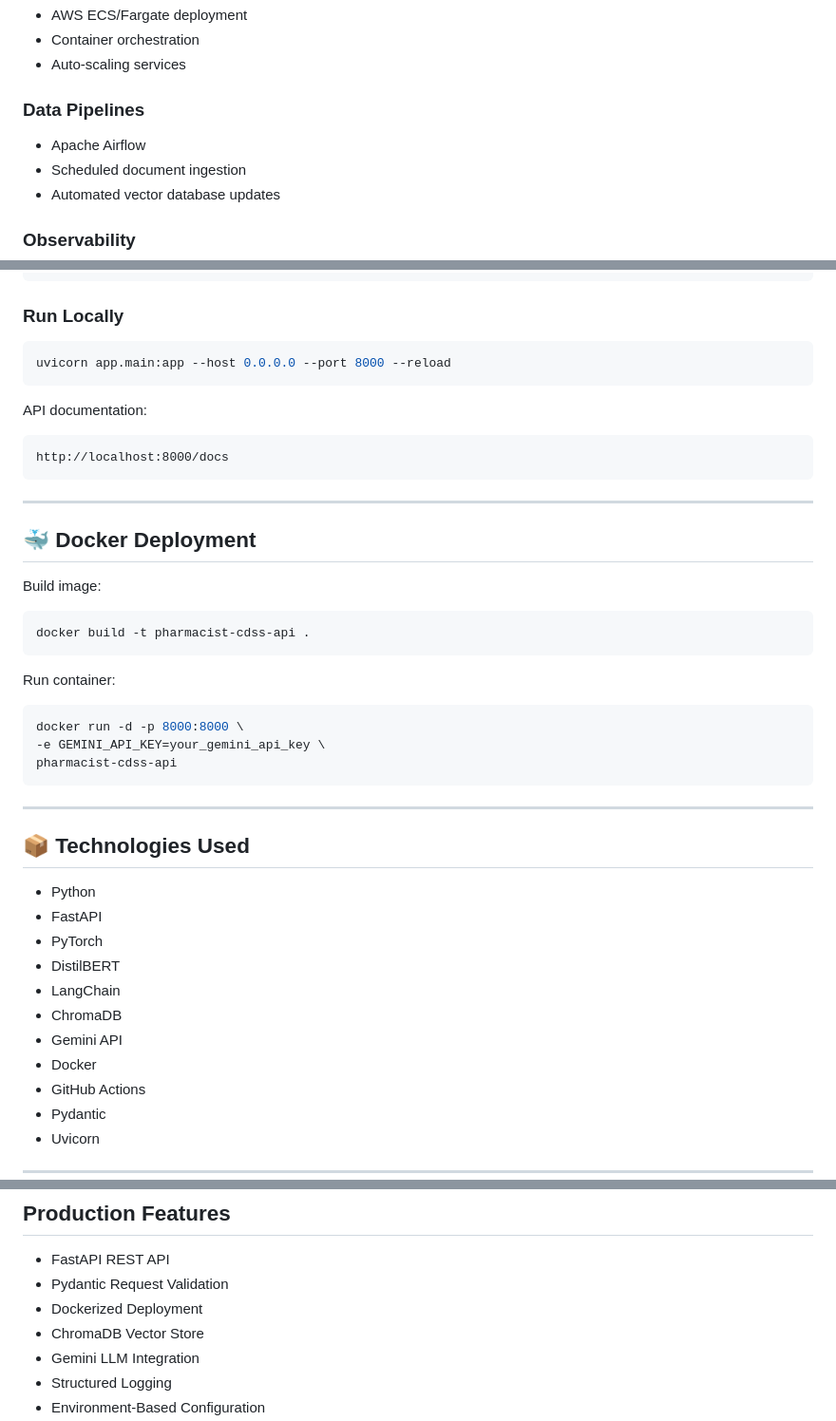
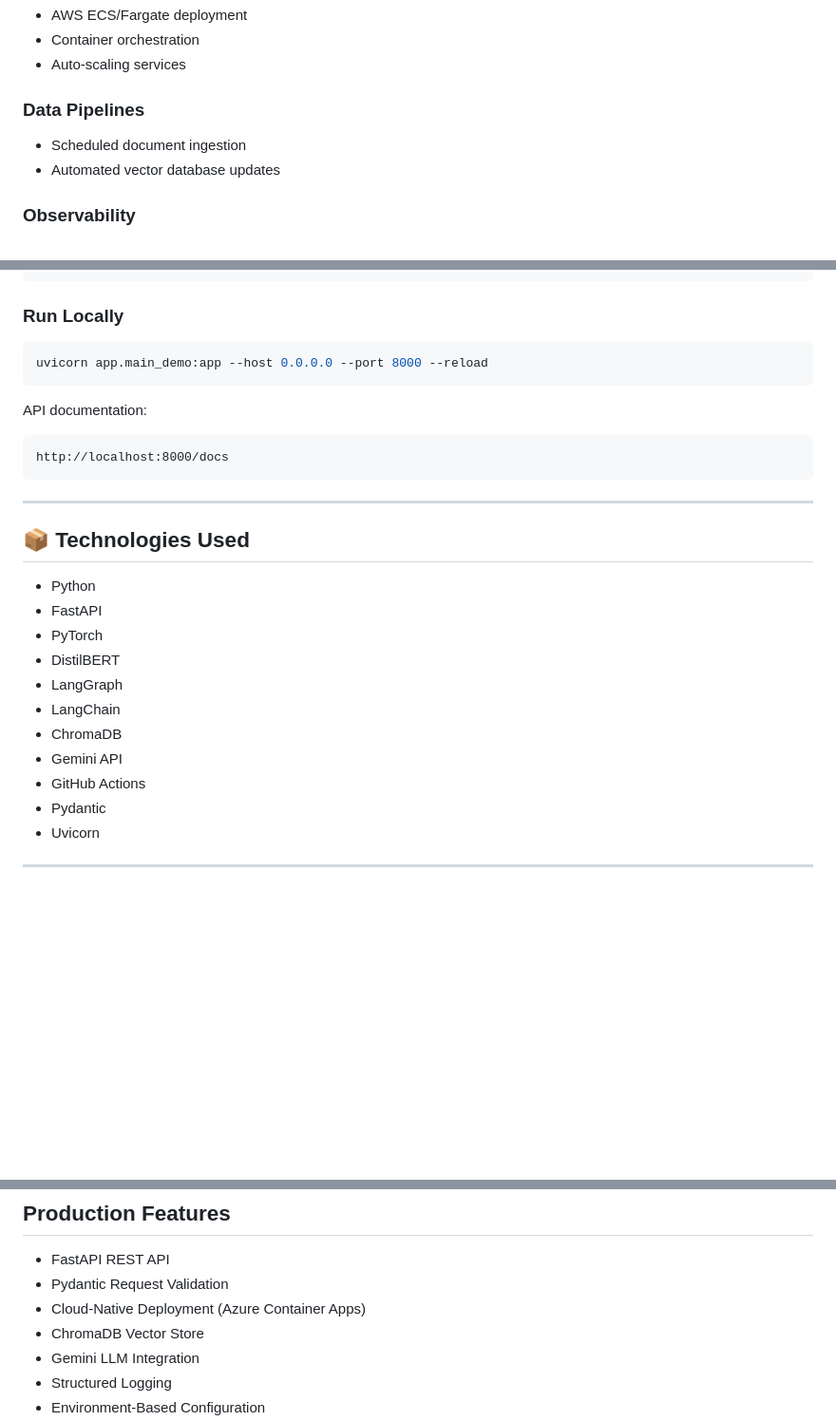
Before and after one commit to abbashumein/pharmacist-cdss-api, a Markdown page: README.md, 3 parts joined by grey strips. Shown at 95% size. Rendered like a GitHub page; blank space fills up the shorter version.

````diff
--- a/README.md
+++ b/README.md
@@ -233,7 +233,6 @@ Future enhancements include:
 
 ### Data Pipelines
 
-* Apache Airflow
 * Scheduled document ingestion
 * Automated vector database updates
 
@@ -271,7 +270,7 @@ GEMINI_API_KEY=your_gemini_api_key
 ### Run Locally
 
 ```bash
-uvicorn app.main:app --host 0.0.0.0 --port 8000 --reload
+uvicorn app.main_demo:app --host 0.0.0.0 --port 8000 --reload
 ```
 
 API documentation:
@@ -282,34 +281,16 @@ http://localhost:8000/docs
 
 ---
 
-## 🐳 Docker Deployment
-
-Build image:
-
-```bash
-docker build -t pharmacist-cdss-api .
-```
-
-Run container:
-
-```bash
-docker run -d -p 8000:8000 \
--e GEMINI_API_KEY=your_gemini_api_key \
-pharmacist-cdss-api
-```
-
----
-
 ## 📦 Technologies Used
 
 * Python
 * FastAPI
 * PyTorch
 * DistilBERT
+* LangGraph
 * LangChain
 * ChromaDB
 * Gemini API
-* Docker
 * GitHub Actions
 * Pydantic
 * Uvicorn
@@ -334,7 +315,7 @@ This project is designed to demonstrate practical AI Engineering concepts:
 
 - FastAPI REST API
 - Pydantic Request Validation
-- Dockerized Deployment
+- Cloud-Native Deployment (Azure Container Apps)
 - ChromaDB Vector Store
 - Gemini LLM Integration
 - Structured Logging
````
